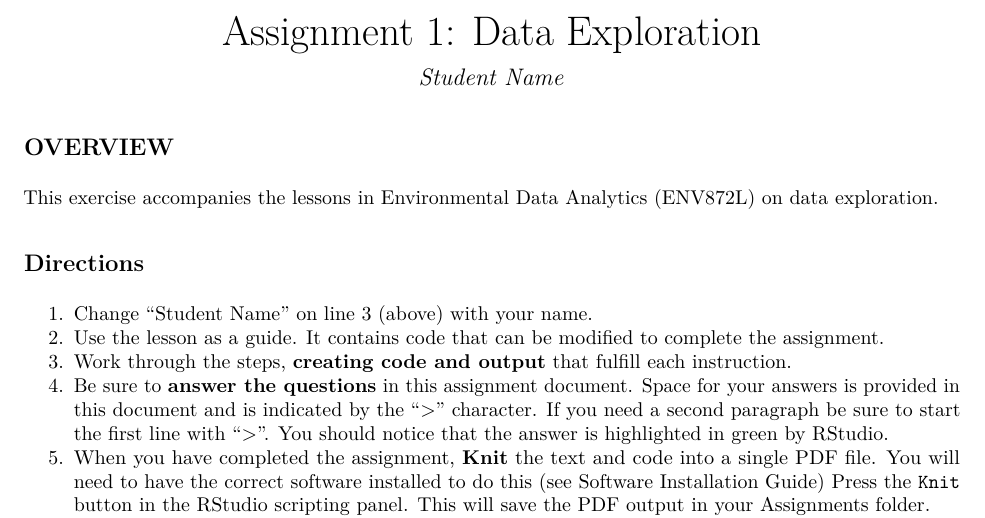
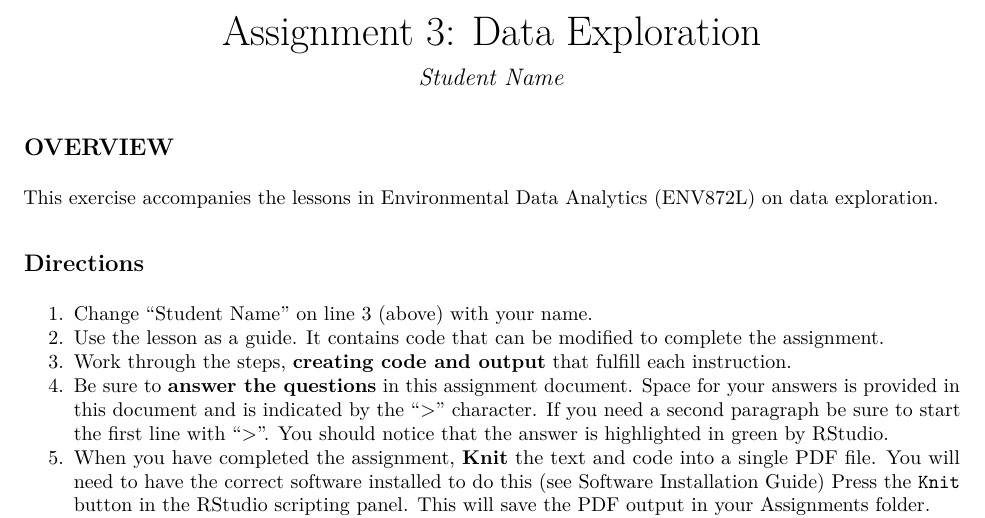
Before and after one commit to yz470/Environmental_Data_Analytics, an R Markdown document (Assignments/A03_DataExploration.Rmd): part of page 1 of 2, cut so that both start at the same text. The pictures show the output file Assignments/A03_DataExploration.pdf that the author committed with the source.

Commit message:
Fixing typo

```diff
--- a/Assignments/A03_DataExploration.Rmd
+++ b/Assignments/A03_DataExploration.Rmd
@@ -1,5 +1,5 @@
 ---
-title: "Assignment 1: Data Exploration"
+title: "Assignment 3: Data Exploration"
 author: "Student Name"
 output: pdf_document
 geometry: margin=2.54cm
```
Also changed, not shown: Assignments/A03_DataExploration.pdf.
